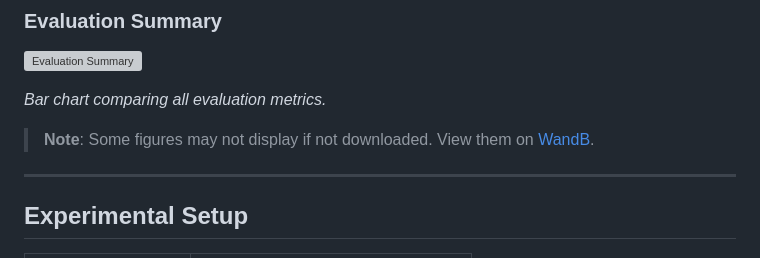
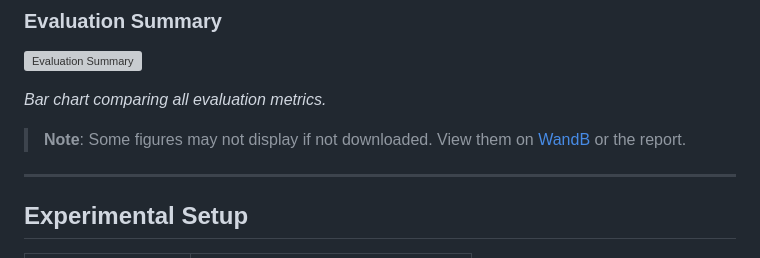
Before and after one commit to Zhou-1-ever/cv3-task2, a Markdown page: README.md, the part around the change. Drawn GitHub-style; grey boxes are pictures that could not be loaded.

```diff
--- a/README.md
+++ b/README.md
@@ -121,7 +121,7 @@ python compare_results.py
 
 *Bar chart comparing all evaluation metrics.*
 
-> **Note**: Some figures may not display if not downloaded. View them on [WandB](https://wandb.ai/hanloyce131-fud/act-cross-env-generalization).
+> **Note**: Some figures may not display if not downloaded. View them on [WandB](https://wandb.ai/hanloyce131-fud/act-cross-env-generalization) or the report.
 
 ---
 
```
